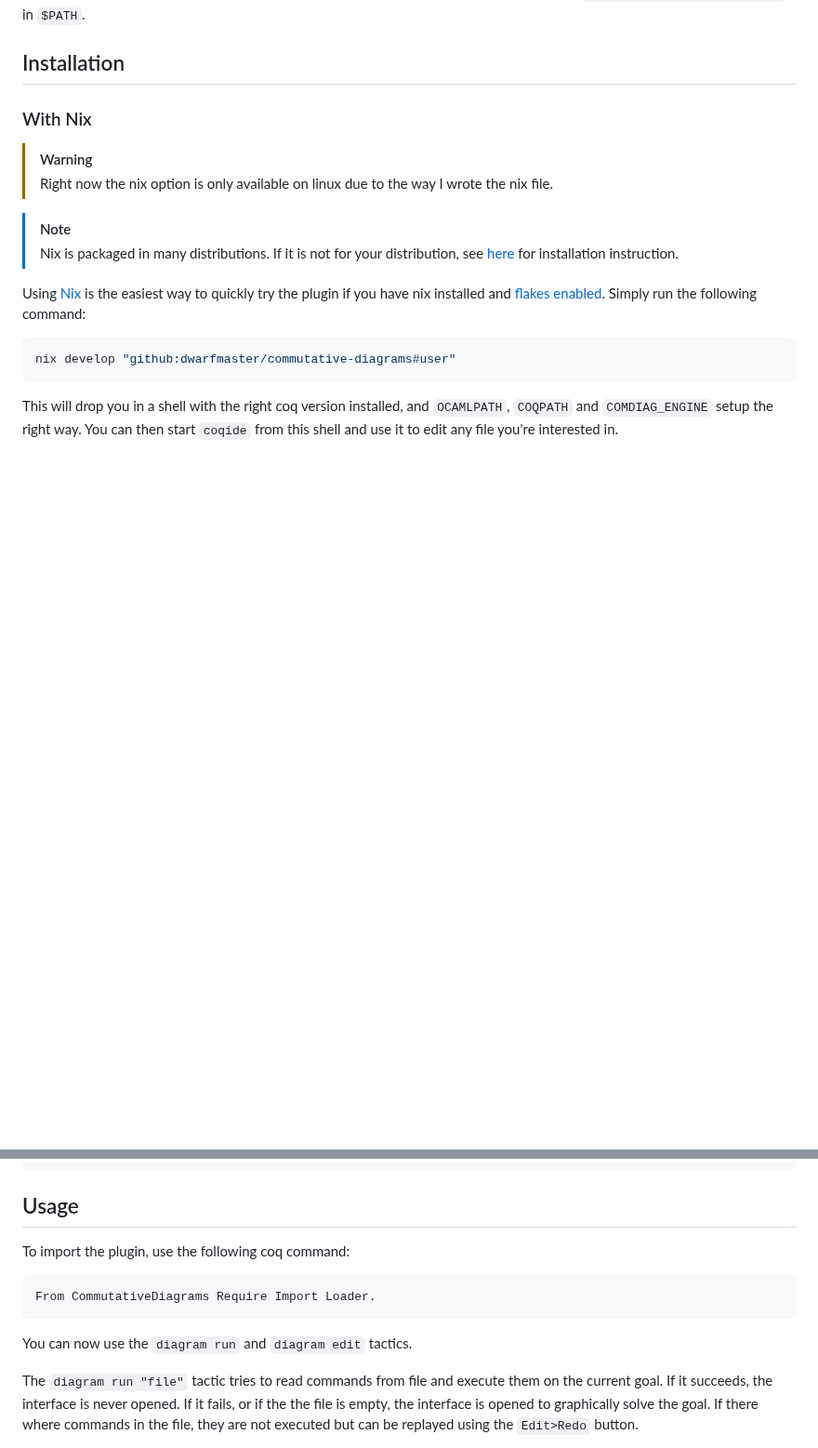
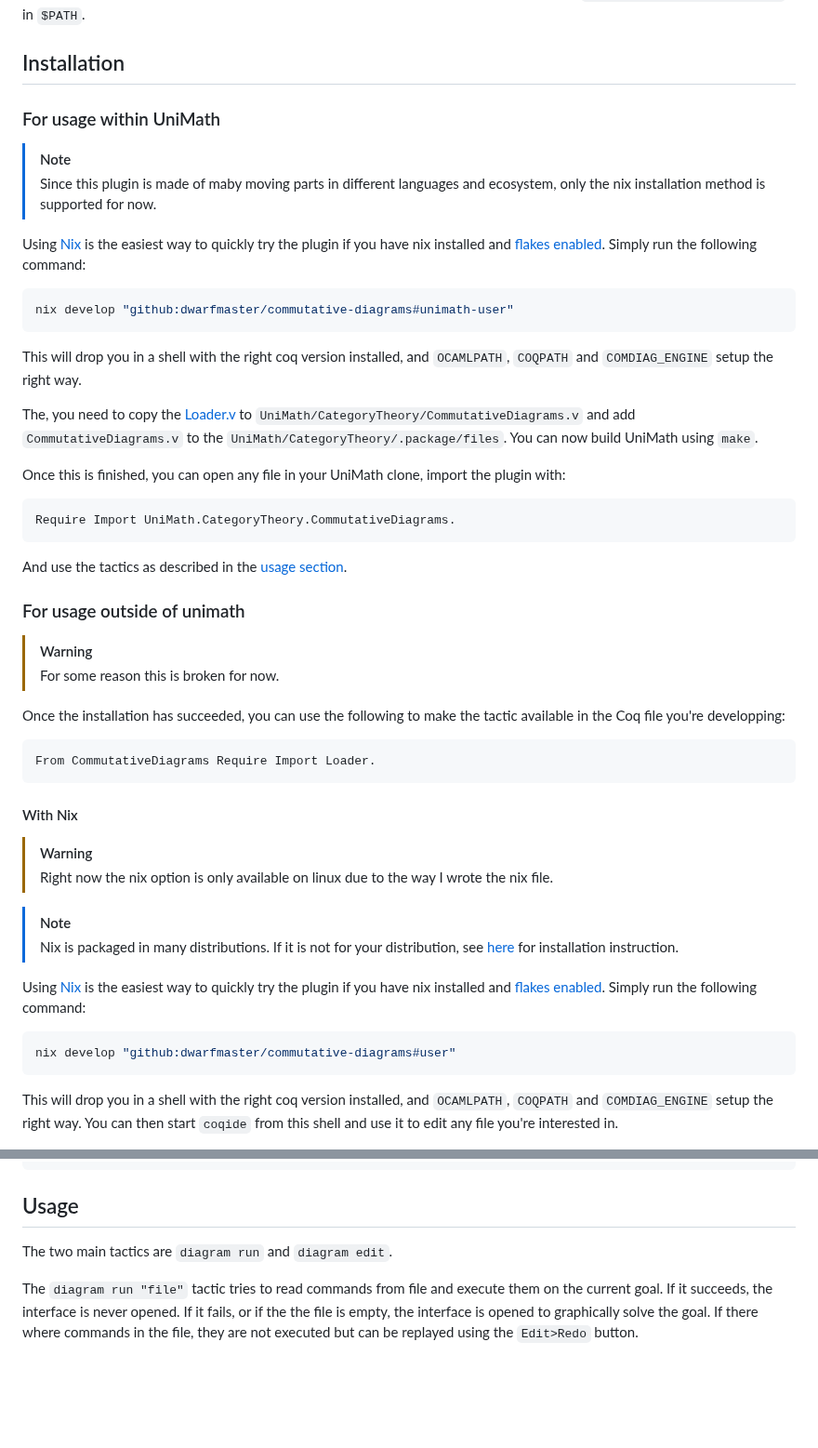
Before and after one commit to dwarfmaster/commutative-diagrams, a Markdown page: README.md, 2 parts joined by grey strips. Shown at 93% size. Drawn GitHub-style; blank space fills up the shorter version.

````diff
--- a/README.md
+++ b/README.md
@@ -20,7 +20,47 @@ assumes it contains a path to the interface. Otherwise it looks for a
 
 ## Installation
 
-### With Nix
+### For usage within UniMath
+
+> [!NOTE]
+> Since this plugin is made of maby moving parts in different languages and
+> ecosystem, only the nix installation method is supported for now.
+
+Using [Nix](https://nixos.org/) is the easiest way to quickly try the plugin if
+you have nix installed and [flakes enabled](https://nixos.wiki/wiki/Flakes). Simply run the following command:
+```sh
+nix develop "github:dwarfmaster/commutative-diagrams#unimath-user"
+```
+
+This will drop you in a shell with the right coq version installed, and
+`OCAMLPATH`, `COQPATH` and `COMDIAG_ENGINE` setup the right way.
+
+The, you need to copy the
+[Loader.v](https://github.com/dwarfmaster/commutative-diagrams/blob/main/coq/theories/Loader.v)
+to `UniMath/CategoryTheory/CommutativeDiagrams.v` and add
+`CommutativeDiagrams.v` to the `UniMath/CategoryTheory/.package/files`. You can
+now build UniMath using `make`.
+
+Once this is finished, you can open any file in your UniMath clone, import the
+plugin with:
+```coq
+Require Import UniMath.CategoryTheory.CommutativeDiagrams.
+```
+And use the tactics as described in the [usage section](#usage).
+
+### For usage outside of unimath
+
+> [!WARNING]
+> For some reason this is broken for now.
+
+Once the installation has succeeded, you can use the following to make the
+tactic available in the Coq file you're developping:
+```coq
+From CommutativeDiagrams Require Import Loader.
+```
+
+
+#### With Nix
 
 > [!WARNING]
 > Right now the nix option is only available on linux due to the way I wrote the
@@ -101,12 +141,7 @@ eval $(opam env)
 
 ## Usage
 
-To import the plugin, use the following coq command:
-```coq
-From CommutativeDiagrams Require Import Loader.
-```
-
-You can now use the `diagram run` and `diagram edit` tactics.
+The two main tactics are `diagram run` and `diagram edit`.
 
 The `diagram run "file"` tactic tries to read commands from file and execute
 them on the current goal. If it succeeds, the interface is never opened. If it
````
Also changed, not shown: other parts of README.md (+3 -3 lines).
